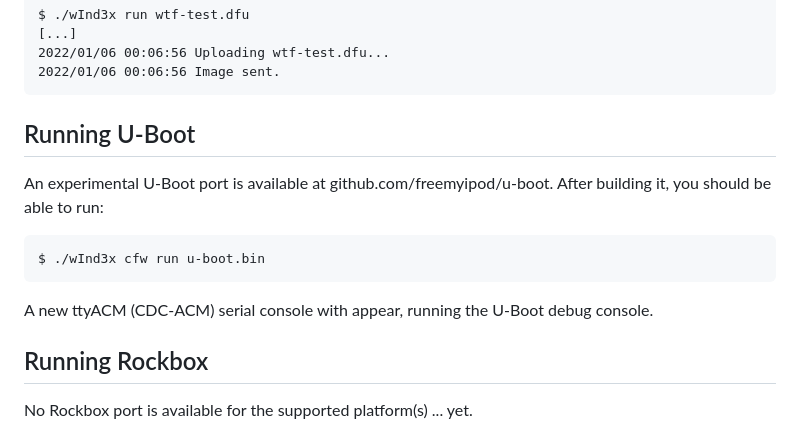
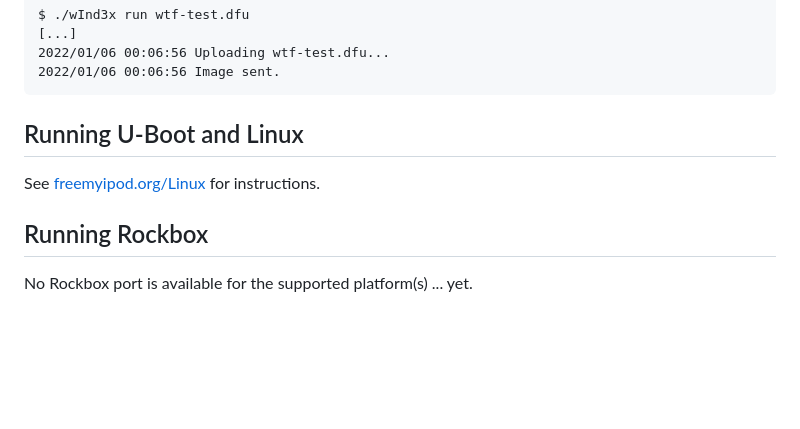
Before and after one commit to freemyipod/wInd3x, a Markdown page: README.md, the part around the change. Drawn GitHub-style; blank space fills up the shorter version.

Commit message:
README: linux to Linux guide

```diff
--- a/README.md
+++ b/README.md
@@ -57,14 +57,10 @@ You can then use any DFU tool to upload any DFU image and the device should boot
     2022/01/06 00:06:56 Uploading wtf-test.dfu...
     2022/01/06 00:06:56 Image sent.
 
-Running U-Boot
---------------
+Running U-Boot and Linux
+------------------------
 
-An experimental U-Boot port is available at github.com/freemyipod/u-boot. After building it, you should be able to run:
-
-    $ ./wInd3x cfw run u-boot.bin
-
-A new ttyACM (CDC-ACM) serial console with appear, running the U-Boot debug console.
+See [freemyipod.org/Linux](https://freemyipod.org/Linux) for instructions.
 
 Running Rockbox
 ---------------
```
